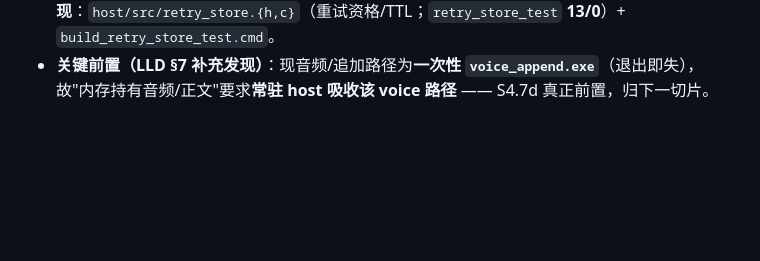
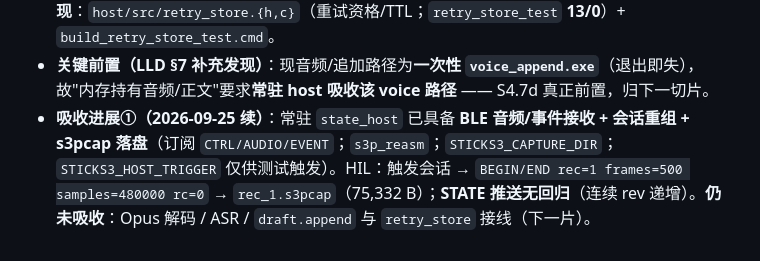
Before and after one commit to whoisjackchao-dot/esp32-s3-m5, a Markdown page: StickS3_OpenCode_M4开发计划.md, the part around the change. GitHub-like rendering; blank space fills up the shorter version.

Commit message:
docs(m4): S4.7d 吸收进展① 登记
Ultraworked with [Sisyphus](https://github.com/code-yeongyu/oh-my-openagent)

Co-authored-by: Sisyphus <clio-agent@sisyphuslabs.ai>

```diff
--- a/StickS3_OpenCode_M4开发计划.md
+++ b/StickS3_OpenCode_M4开发计划.md
@@ -153,3 +153,4 @@
 - **明确未交付**：常驻 host 吸收 voice 路径、控制端点、托盘接线、HIL（见下方进度）。
 - **进度（2026-09-25）**：设计冻结 → [S4.7d 与 IPC-02 LLD **已批准** D1—D5](./StickS3_OpenCode_S4.7d与IPC-02_LLD草案.md)。**纯逻辑 Slice 1 已实现**：`host/src/retry_store.{h,c}`（重试资格/TTL；`retry_store_test` **13/0**）+ `build_retry_store_test.cmd`。
 - **关键前置（LLD §7 补充发现）**：现音频/追加路径为**一次性 `voice_append.exe`**（退出即失），故"内存持有音频/正文"要求**常驻 host 吸收该 voice 路径** —— S4.7d 真正前置，归下一切片。
+- **吸收进展①（2026-09-25 续）**：常驻 `state_host` 已具备 **BLE 音频/事件接收 + 会话重组 + s3pcap 落盘**（订阅 `CTRL/AUDIO/EVENT`；`s3p_reasm`；`STICKS3_CAPTURE_DIR`；`STICKS3_HOST_TRIGGER` 仅供测试触发）。HIL：触发会话 → `BEGIN/END rec=1 frames=500 samples=480000 rc=0` → `rec_1.s3pcap`（75,332 B）；**STATE 推送无回归**（连续 rev 递增）。**仍未吸收**：Opus 解码 / ASR / `draft.append` 与 `retry_store` 接线（下一片）。
```
